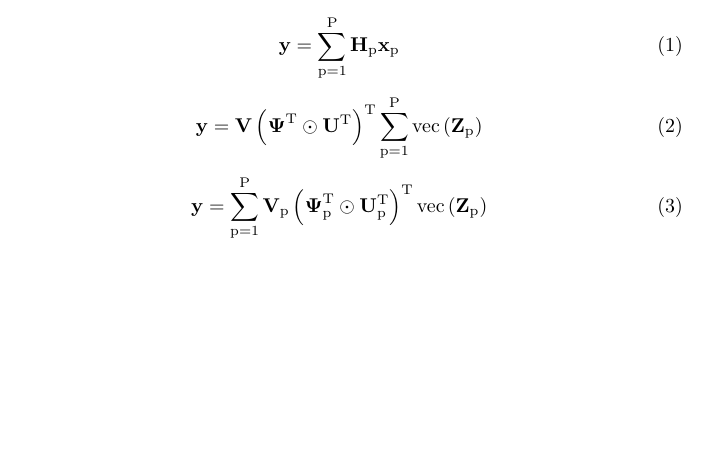
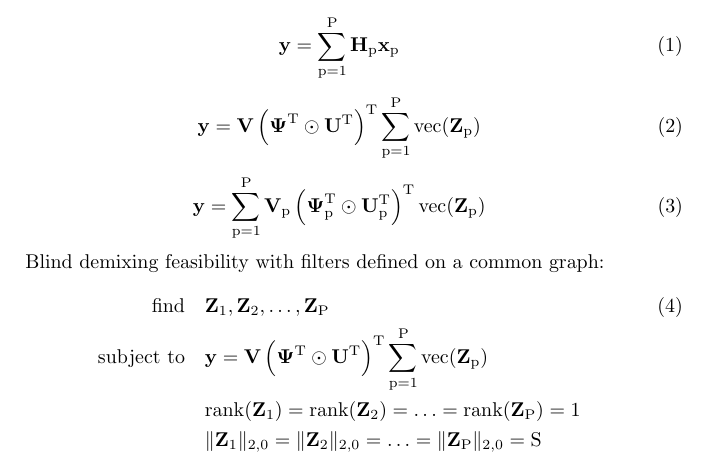
Before and after one commit to iglesias/gsp_bss, a LaTeX document (blind_demixing.tex): part of the page, cut so that both start at the same text, the shorter picture padded with empty space. Compiled offline with pdfLaTeX.

Commit message:
Single-graph blind demixing feasibility.

```diff
--- a/blind_demixing.tex
+++ b/blind_demixing.tex
@@ -21,11 +22,19 @@
 \end{equation}
 
 \begin{equation}
-\bby = \bbV \left(\bbPsi^{\rmT} \odot \bbU^{\rmT} \right)^{\rmT}\sum_{\sourceIndex=1}^{\numSources} \vec{\bbZ_{\sourceIndex}}
+  \bby = \bbV \left(\bbPsi^{\rmT} \odot \bbU^{\rmT} \right)^{\rmT}\sum_{\sourceIndex=1}^{\numSources} \vect(\bbZ_{\sourceIndex})
 \end{equation}
 
 \begin{equation}
-\bby = \sum_{\sourceIndex=1}^{\numSources} \bbV_{\sourceIndex} \left(\bbPsi_{\sourceIndex}^{\rmT} \odot \bbU_{\sourceIndex}^{\rmT} \right)^{\rmT} \vec{\bbZ_{\sourceIndex}}
+  \bby = \sum_{\sourceIndex=1}^{\numSources} \bbV_{\sourceIndex} \left(\bbPsi_{\sourceIndex}^{\rmT} \odot \bbU_{\sourceIndex}^{\rmT} \right)^{\rmT} \vect(\bbZ_{\sourceIndex})
 \end{equation}
 
+Blind demixing feasibility with filters defined on a common graph:
+\begin{align}
+  \mathop{\text{find}} \quad & \bbZ_{1}, \bbZ_{2}, \ldots, \bbZ_{\numSources} \\
+  \text{subject to} \quad & \bby = \bbV \left(\bbPsi^{\rmT} \odot \bbU^{\rmT} \right)^{\rmT}\sum_{\sourceIndex=1}^{\numSources} \vect(\bbZ_{\sourceIndex}) \nonumber \\
+  & \rank(\bbZ_{1}) = \rank(\bbZ_{2}) = \ldots = \rank(\bbZ_{\numSources}) = 1 \nonumber \\
+  & \|\bbZ_{1}\|_{2,0} = \|\bbZ_{2}\|_{2,0} = \ldots = \|\bbZ_{\numSources}\|_{2,0} = \rmS \nonumber
+\end{align}
+
 \end{document}
```
Also changed, not shown: blind_demixing.tex (5 more changed lines).
